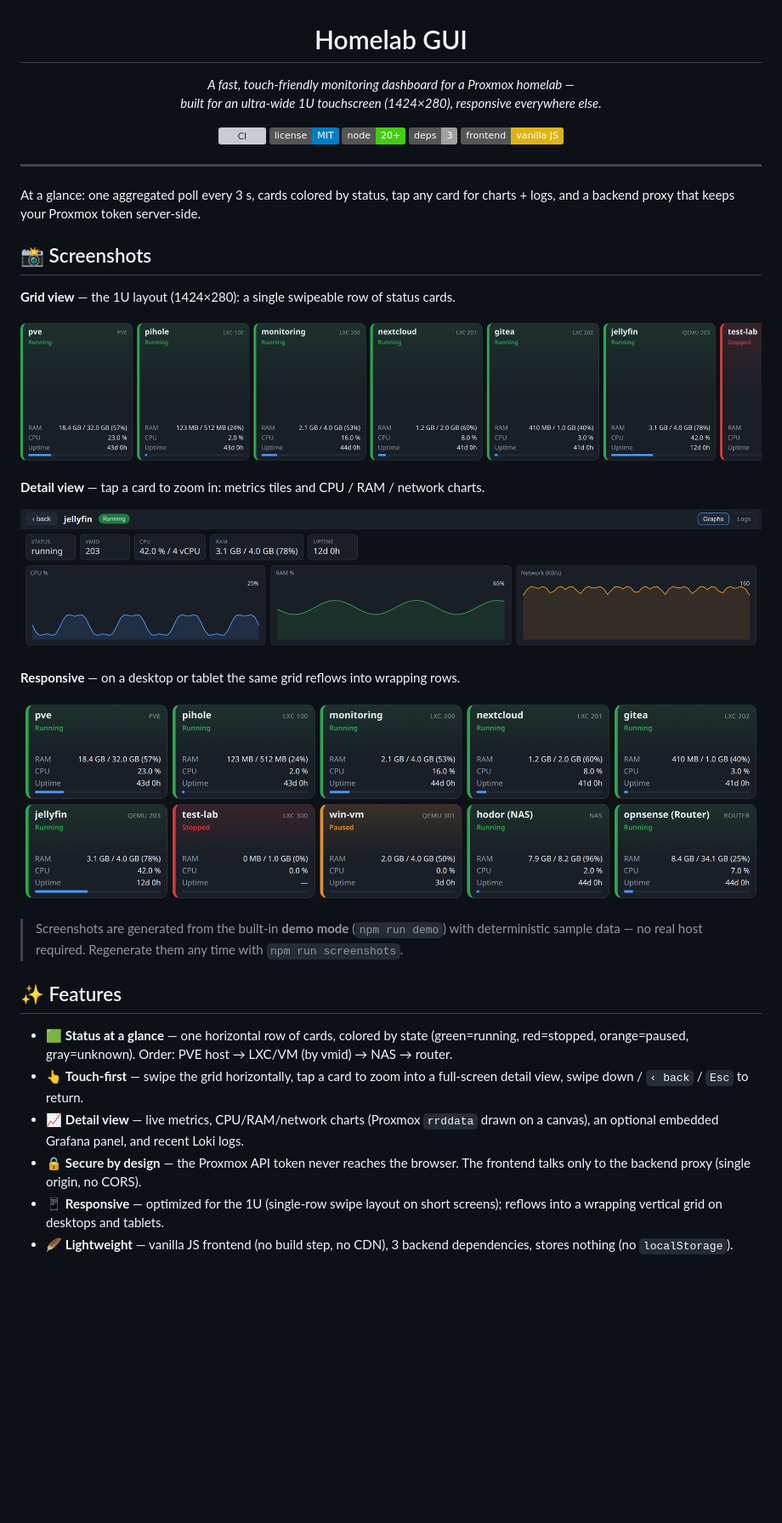
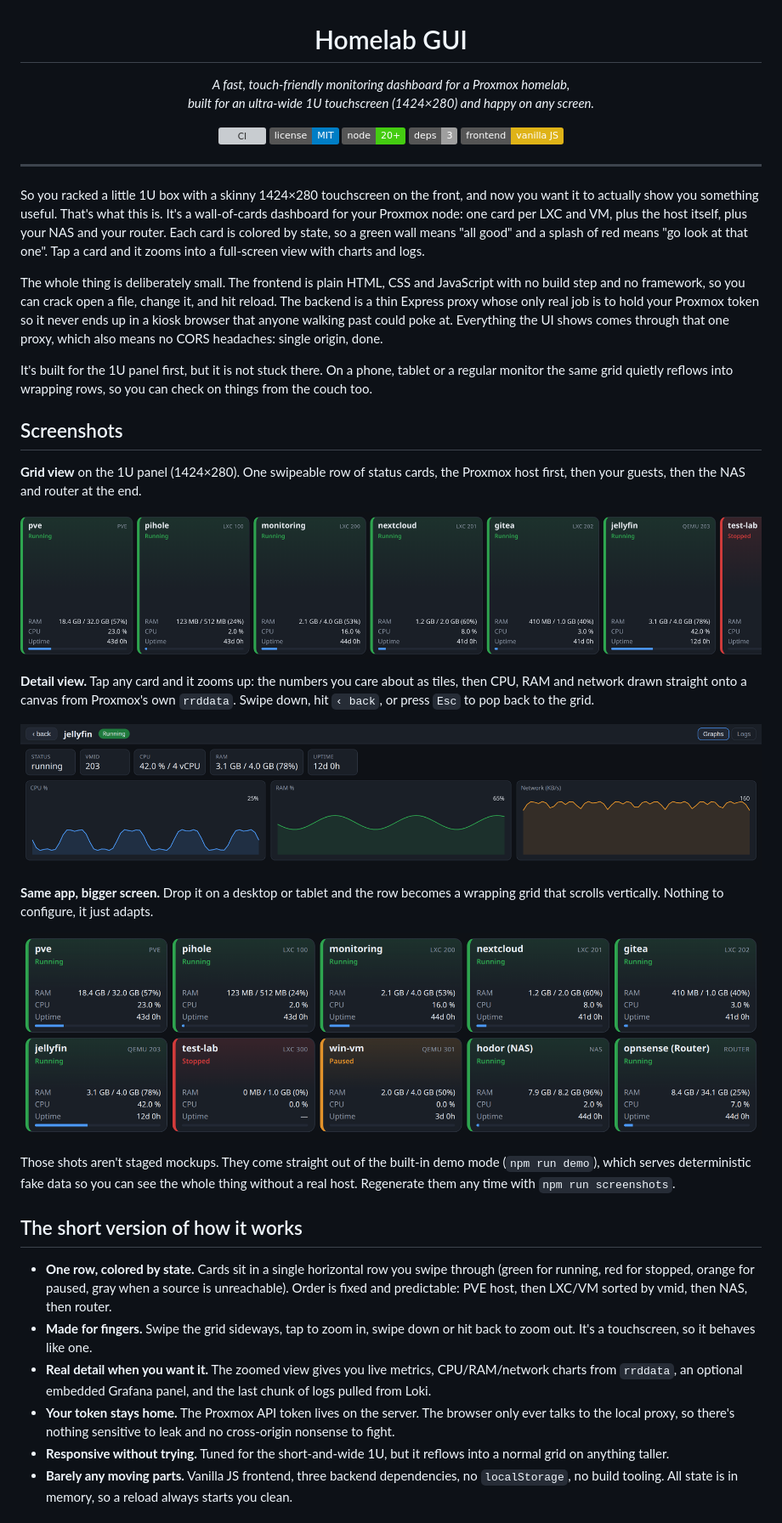
Before and after one commit to yves-chevallier/homelab-gui, a Markdown page: README.md, the part around one of its changes. Shown at 85% size. Drawn GitHub-style; badges without logos; blank space fills up the shorter version; grey boxes are pictures that could not be loaded.

```diff
--- a/README.md
+++ b/README.md
@@ -1,8 +1,8 @@
 <h1 align="center">Homelab GUI</h1>
 
 <p align="center">
-  <em>A fast, touch-friendly monitoring dashboard for a Proxmox homelab —<br>
-  built for an ultra-wide 1U touchscreen (1424×280), responsive everywhere else.</em>
+  <em>A fast, touch-friendly monitoring dashboard for a Proxmox homelab,<br>
+  built for an ultra-wide 1U touchscreen (1424×280) and happy on any screen.</em>
 </p>
 
 <p align="center">
@@ -15,40 +15,64 @@
 
 ---
 
-At a glance: one aggregated poll every 3 s, cards colored by status, tap any card
-for charts + logs, and a backend proxy that keeps your Proxmox token server-side.
+So you racked a little 1U box with a skinny 1424×280 touchscreen on the front,
+and now you want it to actually show you something useful. That's what this is.
+It's a wall-of-cards dashboard for your Proxmox node: one card per LXC and VM,
+plus the host itself, plus your NAS and your router. Each card is colored by
+state, so a green wall means "all good" and a splash of red means "go look at
+that one". Tap a card and it zooms into a full-screen view with charts and logs.
 
-## 📸 Screenshots
+The whole thing is deliberately small. The frontend is plain HTML, CSS and
+JavaScript with no build step and no framework, so you can crack open a file,
+change it, and hit reload. The backend is a thin Express proxy whose only real
+job is to hold your Proxmox token so it never ends up in a kiosk browser that
+anyone walking past could poke at. Everything the UI shows comes through that
+one proxy, which also means no CORS headaches: single origin, done.
 
-**Grid view** — the 1U layout (1424×280): a single swipeable row of status cards.
+It's built for the 1U panel first, but it is not stuck there. On a phone,
+tablet or a regular monitor the same grid quietly reflows into wrapping rows, so
+you can check on things from the couch too.
+
+## Screenshots
+
+**Grid view** on the 1U panel (1424×280). One swipeable row of status cards, the
+Proxmox host first, then your guests, then the NAS and router at the end.
 
 ![Grid view on the 1U screen](docs/img/grid.png)
 
-**Detail view** — tap a card to zoom in: metrics tiles and CPU / RAM / network charts.
+**Detail view.** Tap any card and it zooms up: the numbers you care about as
+tiles, then CPU, RAM and network drawn straight onto a canvas from Proxmox's own
+`rrddata`. Swipe down, hit `‹ back`, or press `Esc` to pop back to the grid.
 
 ![Detail view with charts](docs/img/detail.png)
 
-**Responsive** — on a desktop or tablet the same grid reflows into wrapping rows.
+**Same app, bigger screen.** Drop it on a desktop or tablet and the row becomes
+a wrapping grid that scrolls vertically. Nothing to configure, it just adapts.
 
 ![Responsive grid on a larger screen](docs/img/responsive.png)
 
-> Screenshots are generated from the built-in **demo mode** (`npm run demo`) with
-> deterministic sample data — no real host required. Regenerate them any time with
-> `npm run screenshots`.
+Those shots aren't staged mockups. They come straight out of the built-in demo
+mode (`npm run demo`), which serves deterministic fake data so you can see the
+whole thing without a real host. Regenerate them any time with
+`npm run screenshots`.
 
-## ✨ Features
+## The short version of how it works
 
-- 🟩 **Status at a glance** — one horizontal row of cards, colored by state
-  (green=running, red=stopped, orange=paused, gray=unknown). Order: PVE host →
-  LXC/VM (by vmid) → NAS → router.
-- 👆 **Touch-first** — swipe the grid horizontally, tap a card to zoom into a
-  full-screen detail view, swipe down / `‹ back` / `Esc` to return.
-- 📈 **Detail view** — live metrics, CPU/RAM/network charts (Proxmox `rrddata`
-  drawn on a canvas), an optional embedded Grafana panel, and recent Loki logs.
-- 🔒 **Secure by design** — the Proxmox API token never reaches the browser. The
-  frontend talks only to the backend proxy (single origin, no CORS).
-- 📱 **Responsive** — optimized for the 1U (single-row swipe layout on short
-  screens); reflows into a wrapping vertical grid on desktops and tablets.
-- 🪶 **Lightweight** — vanilla JS frontend (no build step, no CDN), 3 backend
-  dependencies, stores nothing (no `localStorage`).
+- **One row, colored by state.** Cards sit in a single horizontal row you swipe
+  through (green for running, red for stopped, orange for paused, gray when a
+  source is unreachable). Order is fixed and predictable: PVE host, then LXC/VM
+  sorted by vmid, then NAS, then router.
+- **Made for fingers.** Swipe the grid sideways, tap to zoom in, swipe down or
+  hit back to zoom out. It's a touchscreen, so it behaves like one.
+- **Real detail when you want it.** The zoomed view gives you live metrics,
+  CPU/RAM/network charts from `rrddata`, an optional embedded Grafana panel, and
+  the last chunk of logs pulled from Loki.
+- **Your token stays home.** The Proxmox API token lives on the server. The
+  browser only ever talks to the local proxy, so there's nothing sensitive to
+  leak and no cross-origin nonsense to fight.
+- **Responsive without trying.** Tuned for the short-and-wide 1U, but it reflows
+  into a normal grid on anything taller.
+- **Barely any moving parts.** Vanilla JS frontend, three backend dependencies,
+  no `localStorage`, no build tooling. All state is in memory, so a reload
+  always starts you clean.
 
```
Also changed, not shown: other parts of README.md (+97 -62 lines).
